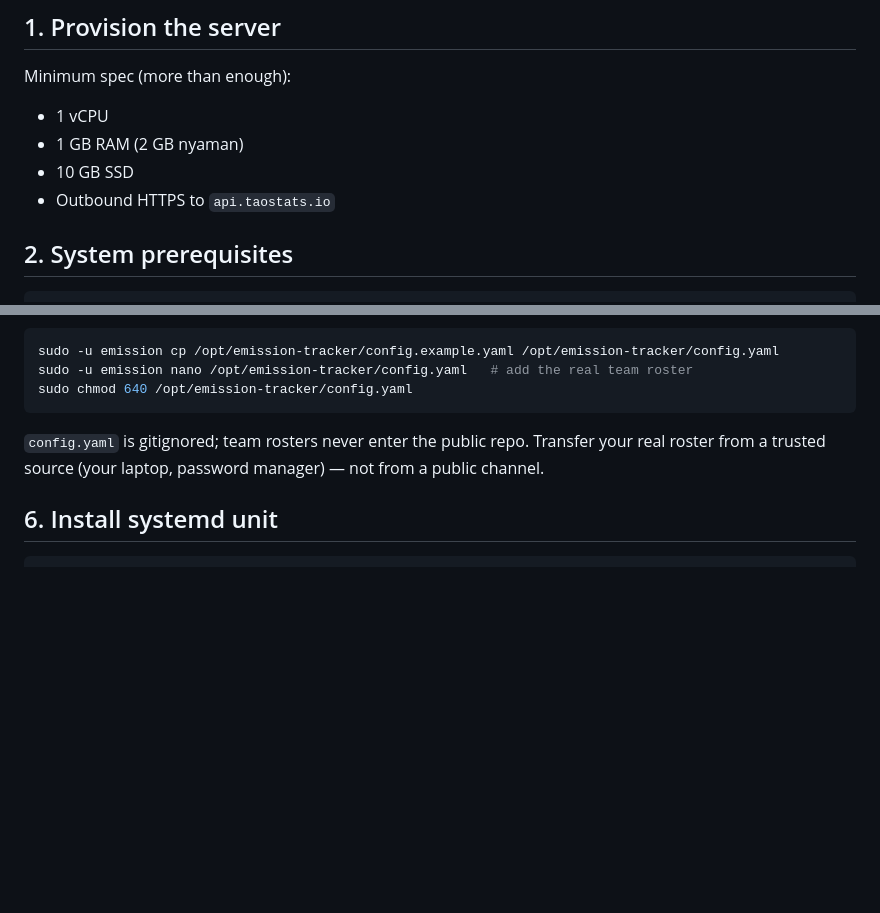
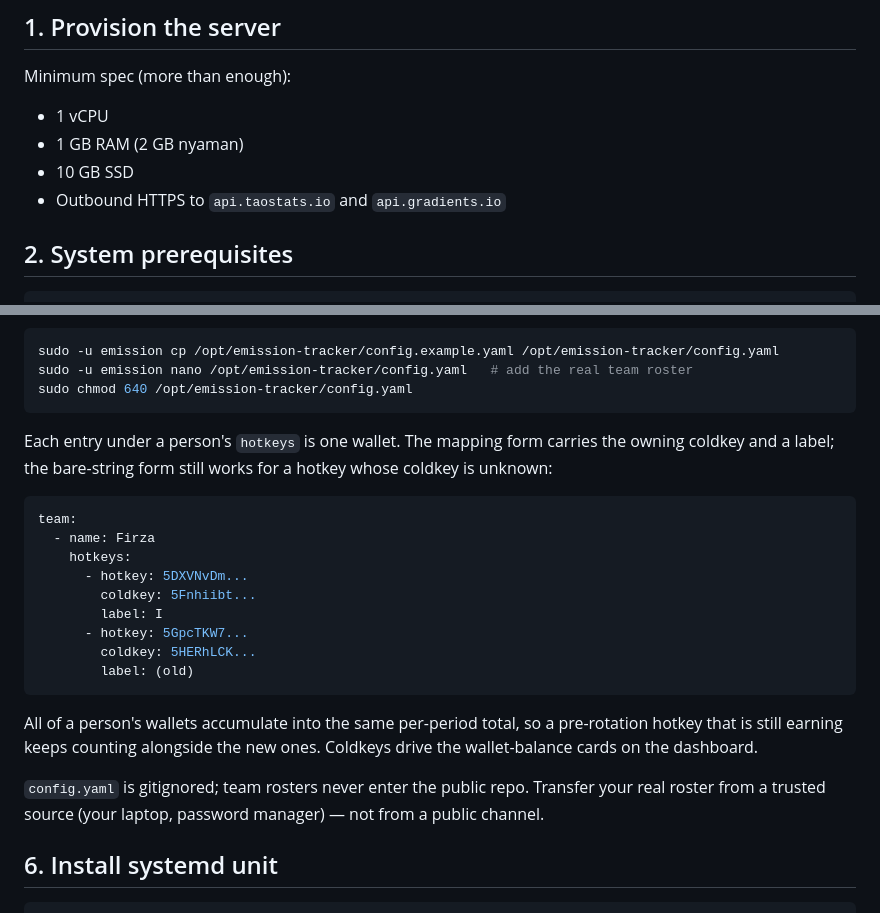
Before and after one commit to firzahdzm/data-emission, a Markdown page: deploy/DEPLOY.md, 2 parts joined by grey strips. Drawn GitHub-style; blank space fills up the shorter version.

````diff
--- a/deploy/DEPLOY.md
+++ b/deploy/DEPLOY.md
@@ -8,7 +8,7 @@ Minimum spec (more than enough):
 - 1 vCPU
 - 1 GB RAM (2 GB nyaman)
 - 10 GB SSD
-- Outbound HTTPS to `api.taostats.io`
+- Outbound HTTPS to `api.taostats.io` and `api.gradients.io`
 
 ## 2. System prerequisites
 
@@ -60,6 +60,26 @@ sudo -u emission cp /opt/emission-tracker/config.example.yaml /opt/emission-trac
 sudo -u emission nano /opt/emission-tracker/config.yaml   # add the real team roster
 sudo chmod 640 /opt/emission-tracker/config.yaml
 ```
+
+Each entry under a person's `hotkeys` is one wallet. The mapping form
+carries the owning coldkey and a label; the bare-string form still works
+for a hotkey whose coldkey is unknown:
+
+```yaml
+team:
+  - name: Firza
+    hotkeys:
+      - hotkey: 5DXVNvDm...
+        coldkey: 5Fnhiibt...
+        label: I
+      - hotkey: 5GpcTKW7...
+        coldkey: 5HERhLCK...
+        label: (old)
+```
+
+All of a person's wallets accumulate into the same per-period total, so a
+pre-rotation hotkey that is still earning keeps counting alongside the new
+ones. Coldkeys drive the wallet-balance cards on the dashboard.
 
 `config.yaml` is gitignored; team rosters never enter the public repo. Transfer your real roster from a trusted source (your laptop, password manager) — not from a public channel.
 
````
Also changed, not shown: other parts of deploy/DEPLOY.md (+49 -1 lines).
